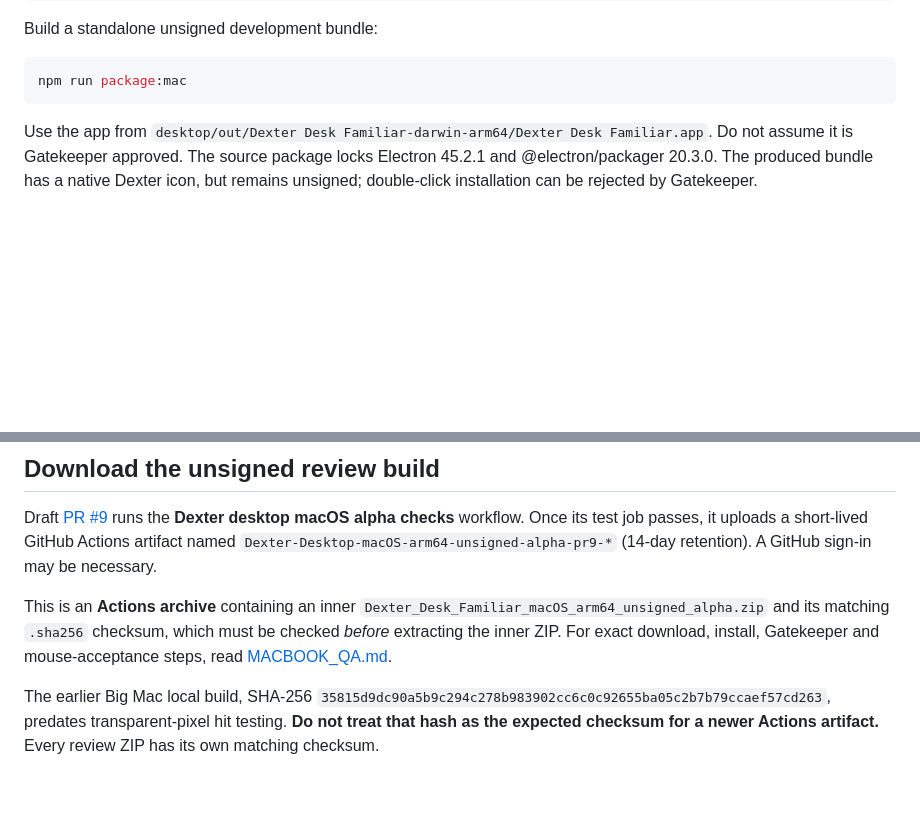
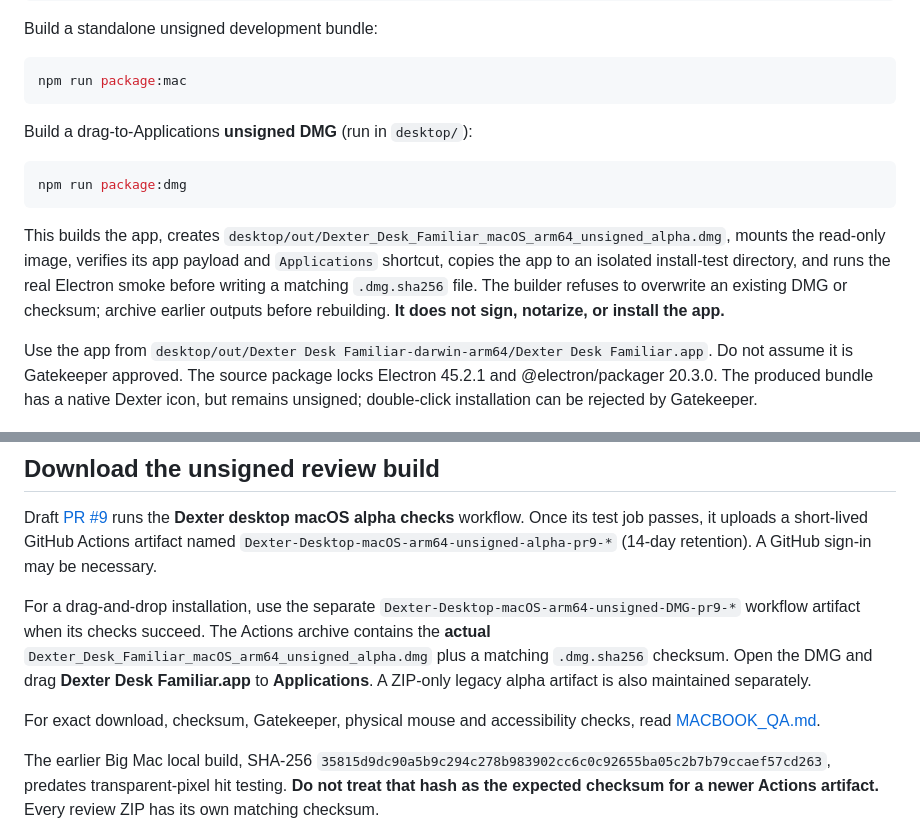
Before and after one commit to westkitty/Dexter_Desk_Familiar, a Markdown page: desktop/README.md, 2 parts joined by grey strips. GitHub-like rendering; blank space fills up the shorter version.

Commit message:
docs: document native unsigned DMG and drag-to-Applications installation

````diff
--- a/desktop/README.md
+++ b/desktop/README.md
@@ -21,6 +21,14 @@ Build a standalone unsigned development bundle:
 ```sh
 npm run package:mac
 ```
+
+Build a drag-to-Applications **unsigned DMG** (run in `desktop/`):
+
+```sh
+npm run package:dmg
+```
+
+This builds the app, creates `desktop/out/Dexter_Desk_Familiar_macOS_arm64_unsigned_alpha.dmg`, mounts the read-only image, verifies its app payload and `Applications` shortcut, copies the app to an isolated install-test directory, and runs the real Electron smoke before writing a matching `.dmg.sha256` file. The builder refuses to overwrite an existing DMG or checksum; archive earlier outputs before rebuilding. **It does not sign, notarize, or install the app.**
 
 Use the app from `desktop/out/Dexter Desk Familiar-darwin-arm64/Dexter Desk Familiar.app`. Do not assume it is Gatekeeper approved. The source package locks Electron 45.2.1 and @electron/packager 20.3.0. The produced bundle has a native Dexter icon, but remains unsigned; double-click installation can be rejected by Gatekeeper.
 
@@ -46,7 +54,9 @@ Core files from the current PWA are copied to an **ignored** staging folder; onl
 
 Draft [PR #9](https://github.com/westkitty/Dexter_Desk_Familiar/pull/9) runs the **Dexter desktop macOS alpha checks** workflow. Once its test job passes, it uploads a short-lived GitHub Actions artifact named `Dexter-Desktop-macOS-arm64-unsigned-alpha-pr9-*` (14-day retention). A GitHub sign-in may be necessary.
 
-This is an **Actions archive** containing an inner `Dexter_Desk_Familiar_macOS_arm64_unsigned_alpha.zip` and its matching `.sha256` checksum, which must be checked *before* extracting the inner ZIP. For exact download, install, Gatekeeper and mouse-acceptance steps, read [MACBOOK_QA.md](./MACBOOK_QA.md).
+For a drag-and-drop installation, use the separate `Dexter-Desktop-macOS-arm64-unsigned-DMG-pr9-*` workflow artifact when its checks succeed. The Actions archive contains the **actual** `Dexter_Desk_Familiar_macOS_arm64_unsigned_alpha.dmg` plus a matching `.dmg.sha256` checksum. Open the DMG and drag **Dexter Desk Familiar.app** to **Applications**. A ZIP-only legacy alpha artifact is also maintained separately.
+
+For exact download, checksum, Gatekeeper, physical mouse and accessibility checks, read [MACBOOK_QA.md](./MACBOOK_QA.md).
 
 The earlier Big Mac local build, SHA-256 `35815d9dc90a5b9c294c278b983902cc6c0c92655ba05c2b7b79ccaef57cd263`, predates transparent-pixel hit testing. **Do not treat that hash as the expected checksum for a newer Actions artifact.** Every review ZIP has its own matching checksum.
 
````
